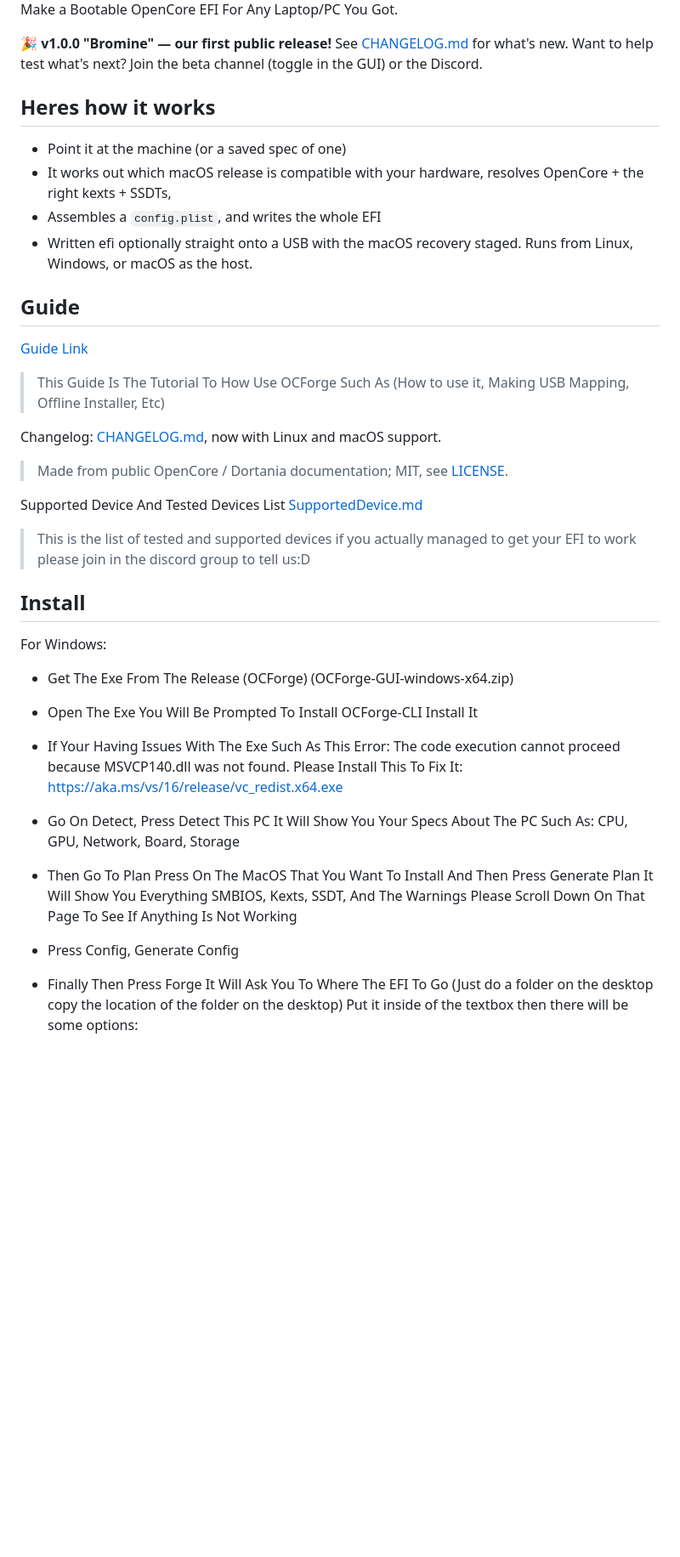
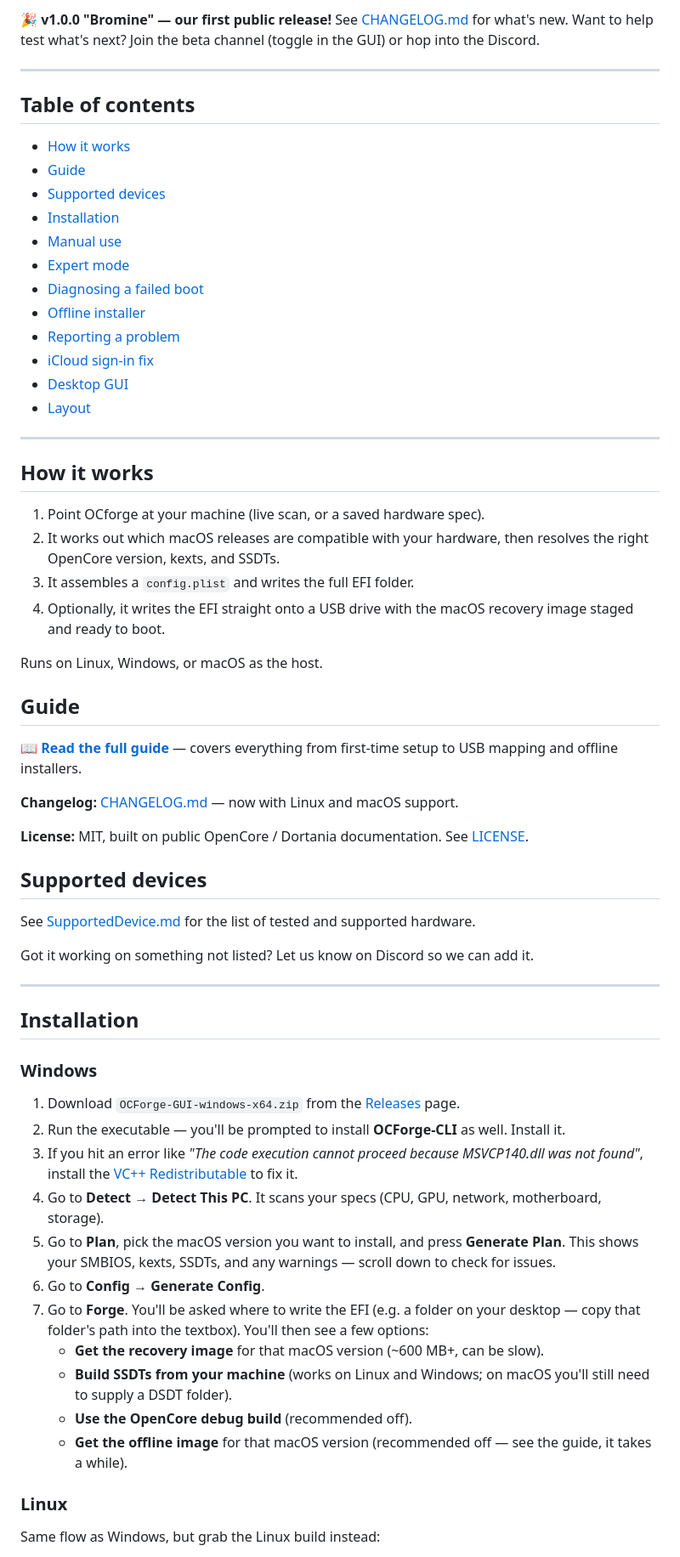
Before and after one commit to kevinisgoated24-spec/OCforge, a Markdown page: README.md, the part around one of its changes. Shown at 85% size. Drawn GitHub-style; blank space fills up the shorter version.

```diff
--- a/README.md
+++ b/README.md
@@ -4,41 +6,68 @@
 
-Make a Bootable OpenCore EFI For Any Laptop/PC You Got.
+🎉 **v1.0.0 "Bromine" — our first public release!**
+See [CHANGELOG.md](CHANGELOG.md) for what's new. Want to help test what's next? Join the beta channel (toggle in the GUI) or hop into the Discord.
 
-🎉 **v1.0.0 "Bromine" — our first public release!** See [CHANGELOG.md](CHANGELOG.md) for what's new. Want to help test what's next? Join the beta channel (toggle in the GUI) or the Discord.
+---
 
-## Heres how it works
+## Table of contents
 
-* Point it at the machine (or a saved spec of one)
-* It works out which macOS release is compatible with your hardware, resolves OpenCore + the right kexts + SSDTs,
-* Assembles a `config.plist`, and writes the whole EFI
-* Written efi optionally straight onto a USB with the macOS recovery staged. Runs from Linux, Windows, or macOS as the host.
+- [How it works](#how-it-works)
+- [Guide](#guide)
+- [Supported devices](#supported-devices)
+- [Installation](#installation)
+- [Manual use](#manual-use)
+- [Expert mode](#expert-mode)
+- [Diagnosing a failed boot](#diagnosing-a-failed-boot)
+- [Offline installer](#offline-installer)
+- [Reporting a problem](#reporting-a-problem)
+- [iCloud sign-in fix](#icloud-fix-for-unable-to-sign-in--log-in)
+- [Desktop GUI](#desktop-gui)
+- [Layout](#layout)
+
+---
+
+## How it works
+
+1. Point OCforge at your machine (live scan, or a saved hardware spec).
+2. It works out which macOS releases are compatible with your hardware, then resolves the right OpenCore version, kexts, and SSDTs.
+3. It assembles a `config.plist` and writes the full EFI folder.
+4. Optionally, it writes the EFI straight onto a USB drive with the macOS recovery image staged and ready to boot.
+
+Runs on Linux, Windows, or macOS as the host.
 
 ## Guide
 
-[Guide Link](https://kevinisgoated24-spec.github.io/OCforge/)
-> This Guide Is The Tutorial To How Use OCForge Such As (How to use it, Making USB Mapping, Offline Installer, Etc)
+📖 **[Read the full guide](https://kevinisgoated24-spec.github.io/OCforge/)** — covers everything from first-time setup to USB mapping and offline installers.
 
-Changelog: [CHANGELOG.md](CHANGELOG.md), now with Linux and macOS support.
-> Made from public OpenCore / Dortania documentation; MIT, see [LICENSE](LICENSE).
+**Changelog:** [CHANGELOG.md](CHANGELOG.md) — now with Linux and macOS support.
 
-Supported Device And Tested Devices List [SupportedDevice.md](https://github.com/kevinisgoated24-spec/OCforge/blob/master/SupportedDevice.md)
-> This is the list of tested and supported devices if you actually managed to get your EFI to work please join in the discord group to tell us:D
+**License:** MIT, built on public OpenCore / Dortania documentation. See [LICENSE](LICENSE).
 
-## Install
+## Supported devices
 
-For Windows:
+See [SupportedDevice.md](https://github.com/kevinisgoated24-spec/OCforge/blob/master/SupportedDevice.md) for the list of tested and supported hardware.
 
-- Get The Exe From The Release (OCForge) (OCForge-GUI-windows-x64.zip)
+Got it working on something not listed? Let us know on Discord so we can add it.
 
-- Open The Exe You Will Be Prompted To Install OCForge-CLI Install It
+---
 
-- If Your Having Issues With The Exe Such As This Error: The code execution cannot proceed because MSVCP140.dll was not found. Please Install This To Fix It: https://aka.ms/vs/16/release/vc_redist.x64.exe
+## Installation
 
-- Go On Detect, Press Detect This PC It Will Show You Your Specs About The PC Such As: CPU, GPU, Network, Board, Storage
+### Windows
 
-- Then Go To Plan Press On The MacOS That You Want To Install And Then Press Generate Plan It Will Show You Everything SMBIOS, Kexts, SSDT, And The Warnings Please Scroll Down On That Page To See If Anything Is Not Working
+1. Download `OCForge-GUI-windows-x64.zip` from the [Releases](../../releases) page.
+2. Run the executable — you'll be prompted to install **OCForge-CLI** as well. Install it.
+3. If you hit an error like *"The code execution cannot proceed because MSVCP140.dll was not found"*, install the [VC++ Redistributable](https://aka.ms/vs/16/release/vc_redist.x64.exe) to fix it.
+4. Go to **Detect** → **Detect This PC**. It scans your specs (CPU, GPU, network, motherboard, storage).
+5. Go to **Plan**, pick the macOS version you want to install, and press **Generate Plan**. This shows your SMBIOS, kexts, SSDTs, and any warnings — scroll down to check for issues.
+6. Go to **Config** → **Generate Config**.
+7. Go to **Forge**. You'll be asked where to write the EFI (e.g. a folder on your desktop — copy that folder's path into the textbox). You'll then see a few options:
+   - **Get the recovery image** for that macOS version (~600 MB+, can be slow).
+   - **Build SSDTs from your machine** (works on Linux and Windows; on macOS you'll still need to supply a DSDT folder).
+   - **Use the OpenCore debug build** (recommended off).
+   - **Get the offline image** for that macOS version (recommended off — see the guide, it takes a while).
 
-- Press Config, Generate Config
+### Linux
 
-- Finally Then Press Forge It Will Ask You To Where The EFI To Go (Just do a folder on the desktop copy the location of the folder on the desktop) Put it inside of the textbox then there will be some options:
+Same flow as Windows, but grab the Linux build instead:
 
```
Also changed, not shown: other parts of README.md (+96 -181 lines).
